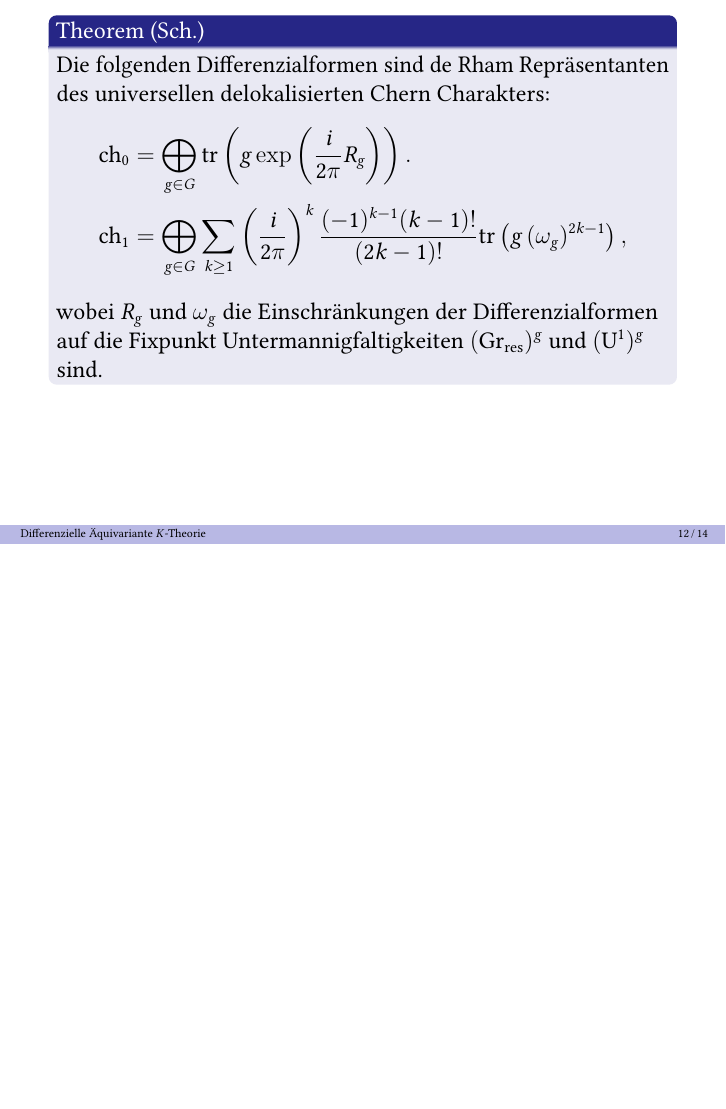
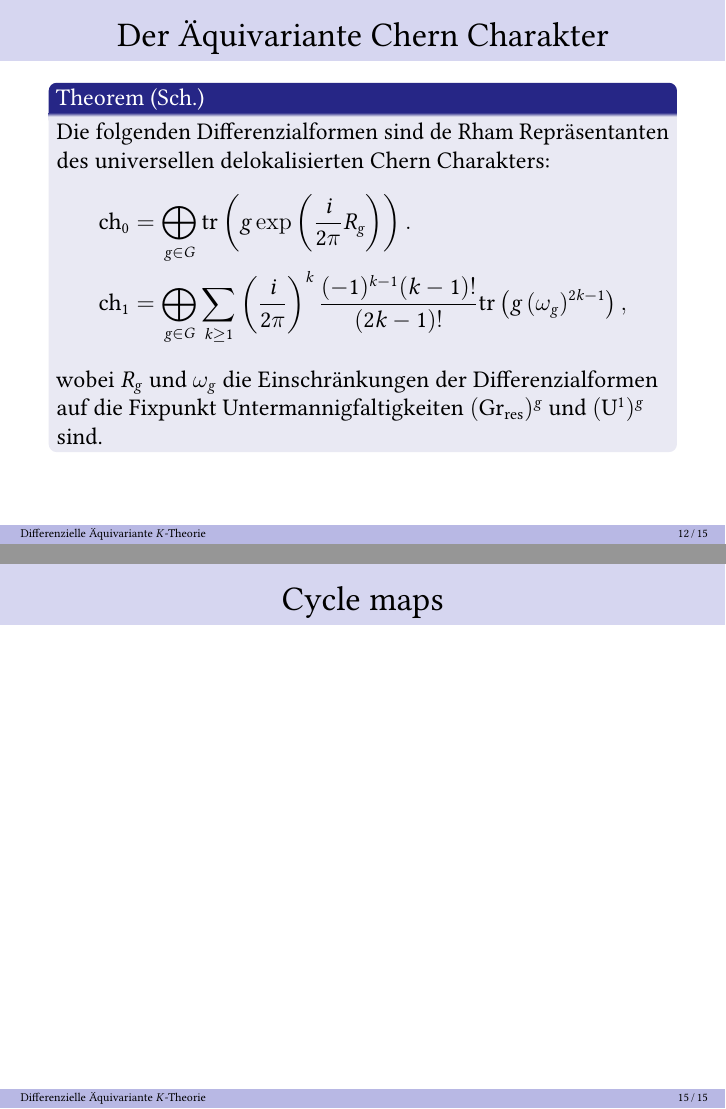
Before and after one commit to seriq/Dissertationsvortrag, LaTeX slides (slides.tex): page 23 of 27 before the commit and pages 23 and 28 of 28 after it, the two joined at a grey line, the shorter picture padded with empty space. The pictures show the PDF file slides.pdf that the author committed with the source.

Commit message:
new slides

```diff
--- a/slides.tex
+++ b/slides.tex
@@ -428,7 +427,7 @@ Wie konstruiert man einen geeigneten Funktor $\hat K_G^*$?}
         \end{align*}
     \end{exampleblock}
 \end{frame}
-\begin{frame}
+\begin{frame}{Der Äquivariante Chern Charakter}
     \begin{block}{Theorem (Sch.)}
         Die folgenden Differenzialformen sind de Rham Repräsentanten des
         universellen delokalisierten Chern Charakters:
@@ -487,6 +486,8 @@ Wie konstruiert man einen geeigneten Funktor $\hat K_G^*$?}
         \end{align*}
     \end{block}
 \end{frame}
+\begin{frame}{Cycle maps}
 
+\end{frame}
 
 \end{document}
```
Also changed, not shown: slides.pdf, slides.tex (1 more changed lines).
